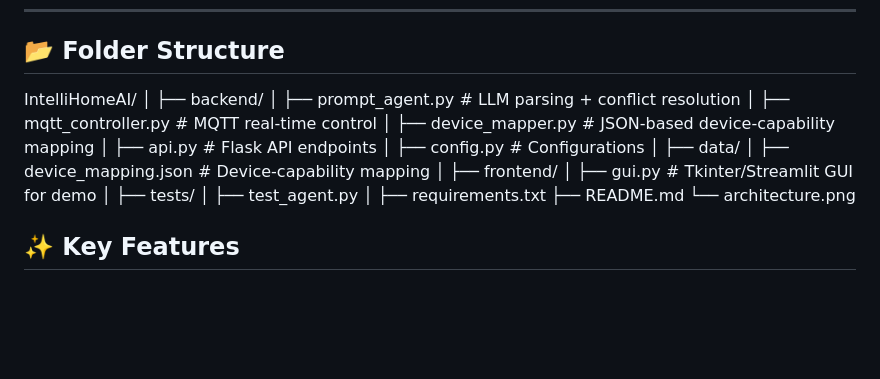
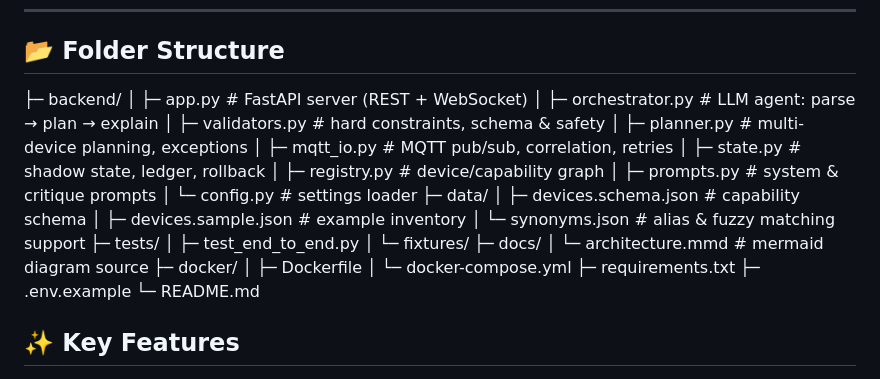
Before and after one commit to Simer-Khurmi/Mirale-System, a Markdown page: README.md, the part around the change. Drawn GitHub-style; blank space fills up the shorter version.

```diff
--- a/README.md
+++ b/README.md
@@ -12,27 +12,33 @@ This system is designed to handle **complex device-capability mapping**, **real-
 ---
 ## 📂 Folder Structure
 
-IntelliHomeAI/
-│
-├── backend/
-│   ├── prompt_agent.py        # LLM parsing + conflict resolution
-│   ├── mqtt_controller.py     # MQTT real-time control
-│   ├── device_mapper.py       # JSON-based device-capability mapping
-│   ├── api.py                 # Flask API endpoints
-│   ├── config.py              # Configurations
-│
-├── data/
-│   ├── device_mapping.json    # Device-capability mapping
-│
-├── frontend/
-│   ├── gui.py                 # Tkinter/Streamlit GUI for demo
-│
-├── tests/
-│   ├── test_agent.py
-│
-├── requirements.txt
-├── README.md
-└── architecture.png
+
+├─ backend/
+│  ├─ app.py                  # FastAPI server (REST + WebSocket)
+│  ├─ orchestrator.py         # LLM agent: parse → plan → explain
+│  ├─ validators.py           # hard constraints, schema & safety
+│  ├─ planner.py              # multi-device planning, exceptions
+│  ├─ mqtt_io.py              # MQTT pub/sub, correlation, retries
+│  ├─ state.py                # shadow state, ledger, rollback
+│  ├─ registry.py             # device/capability graph
+│  ├─ prompts.py              # system & critique prompts
+│  └─ config.py               # settings loader
+├─ data/
+│  ├─ devices.schema.json     # capability schema
+│  ├─ devices.sample.json     # example inventory
+│  └─ synonyms.json           # alias & fuzzy matching support
+├─ tests/
+│  ├─ test_end_to_end.py
+│  └─ fixtures/
+├─ docs/
+│  └─ architecture.mmd        # mermaid diagram source
+├─ docker/
+│  ├─ Dockerfile
+│  └─ docker-compose.yml
+├─ requirements.txt
+├─ .env.example
+└─ README.md
+
 ## ✨ Key Features
 - **Multi-Room, Multi-Device Support**
   JSON-based device registry with full mapping of IDs, aliases, MQTT topics, and capabilities.
```
